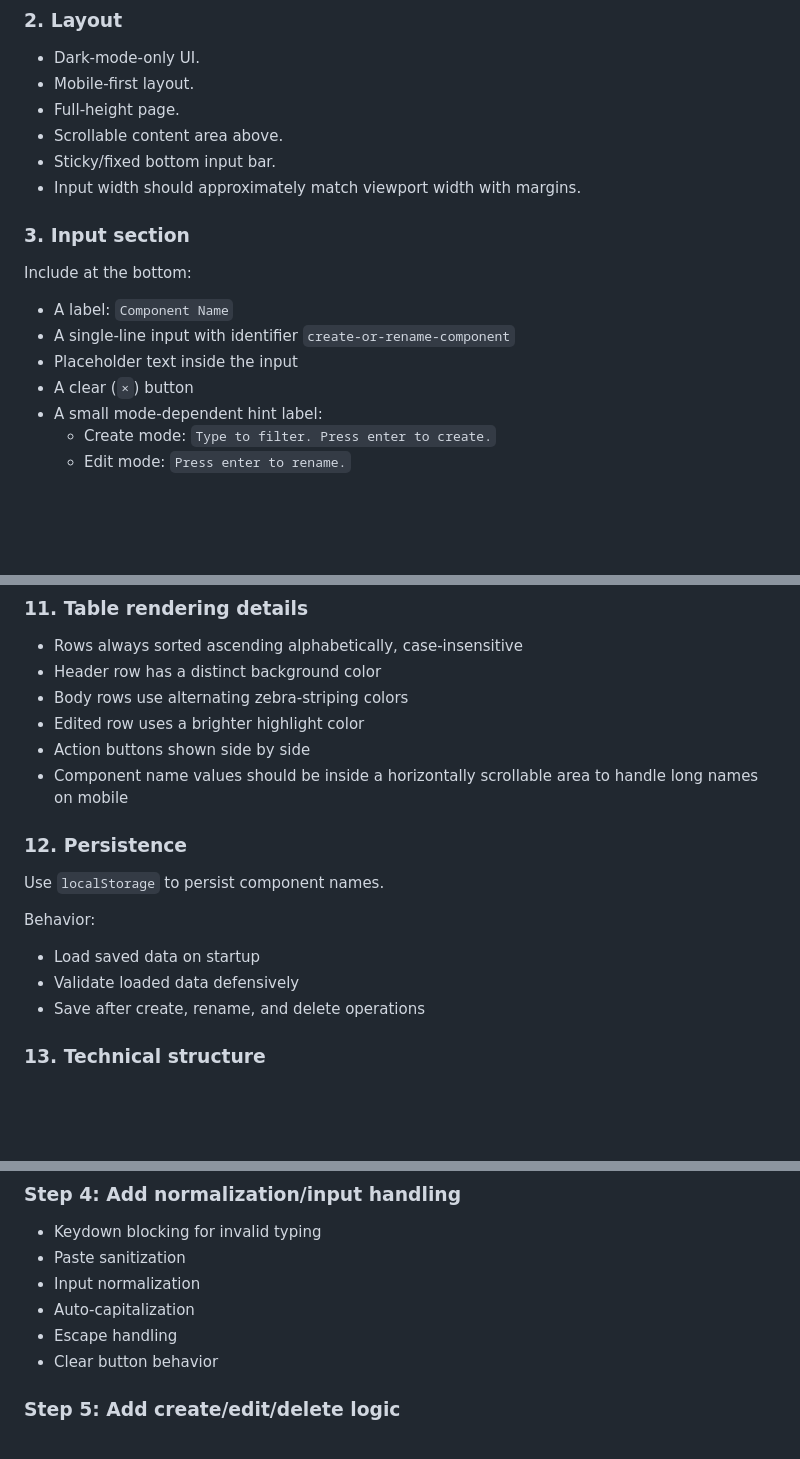
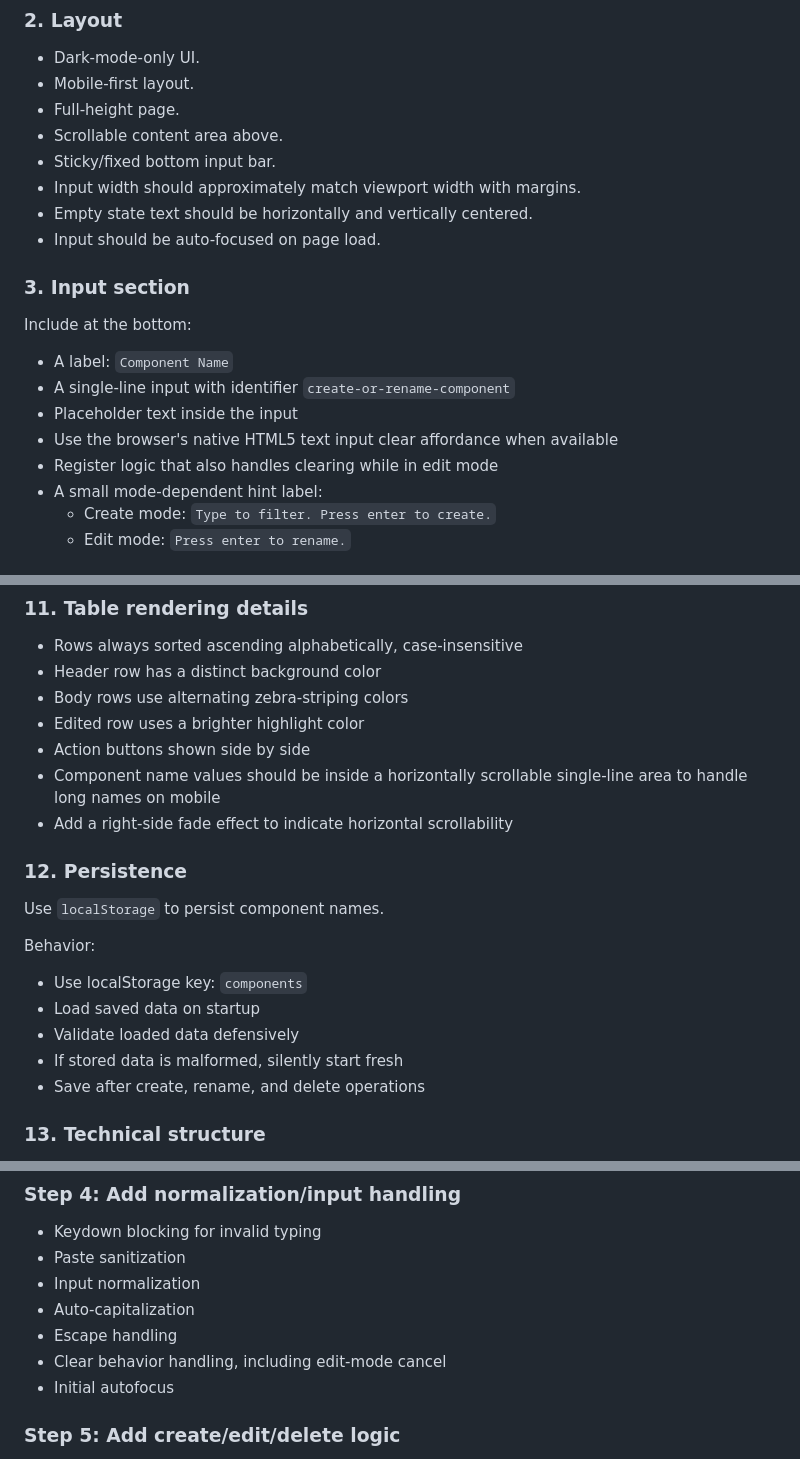
Before and after one commit to tamaro-skaljic/component-planner, a Markdown page: docs/plan.md, 3 parts joined by grey strips. GitHub-like rendering; blank space fills up the shorter version.

Commit message:
Update implementation plan with clarified UI behavior

```diff
--- a/docs/plan.md
+++ b/docs/plan.md
@@ -23,13 +23,16 @@ Create a mobile-first, single-page web tool in a single `index.html` file that a
 - Scrollable content area above.
 - Sticky/fixed bottom input bar.
 - Input width should approximately match viewport width with margins.
+- Empty state text should be horizontally and vertically centered.
+- Input should be auto-focused on page load.
 
 ### 3. Input section
 Include at the bottom:
 - A label: `Component Name`
 - A single-line input with identifier `create-or-rename-component`
 - Placeholder text inside the input
-- A clear (`×`) button
+- Use the browser's native HTML5 text input clear affordance when available
+- Register logic that also handles clearing while in edit mode
 - A small mode-dependent hint label:
   - Create mode: `Type to filter. Press enter to create.`
   - Edit mode: `Press enter to rename.`
@@ -146,14 +150,17 @@ If there are no components:
 - Body rows use alternating zebra-striping colors
 - Edited row uses a brighter highlight color
 - Action buttons shown side by side
-- Component name values should be inside a horizontally scrollable area to handle long names on mobile
+- Component name values should be inside a horizontally scrollable single-line area to handle long names on mobile
+- Add a right-side fade effect to indicate horizontal scrollability
 
 ### 12. Persistence
 Use `localStorage` to persist component names.
 
 Behavior:
+- Use localStorage key: `components`
 - Load saved data on startup
 - Validate loaded data defensively
+- If stored data is malformed, silently start fresh
 - Save after create, rename, and delete operations
 
 ### 13. Technical structure
@@ -202,7 +210,8 @@ Inside `index.html`:
 - Input normalization
 - Auto-capitalization
 - Escape handling
-- Clear button behavior
+- Clear behavior handling, including edit-mode cancel
+- Initial autofocus
 
 ### Step 5: Add create/edit/delete logic
 - Create component on Enter in create mode
```
Also changed, not shown: other parts of docs/plan.md (+5 -1 lines).
